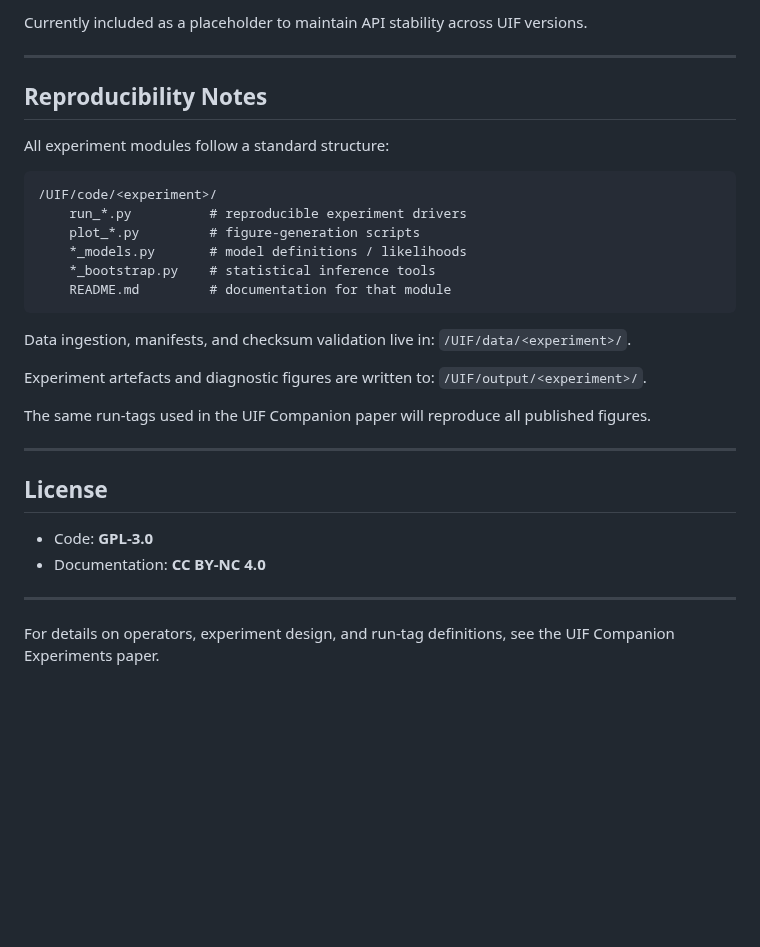
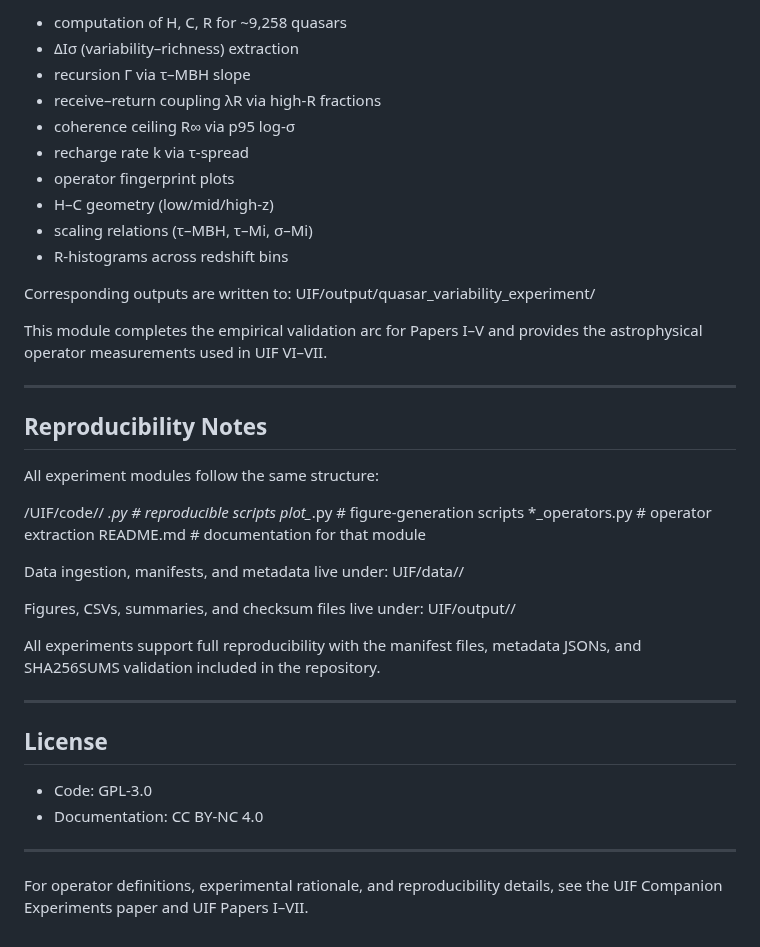
Before and after one commit to stuart-hiles/UIF, a Markdown page: code/README.md, the part around one of its changes. GitHub-like rendering; blank space fills up the shorter version.

````diff
--- a/code/README.md
+++ b/code/README.md
@@ -89,37 +95,50 @@ This module will host scripts for:
 
-Currently included as a placeholder to maintain API stability across UIF versions.
+- computation of H, C, R for ~9,258 quasars
+- ΔIσ (variability–richness) extraction
+- recursion Γ via τ–MBH slope
+- receive–return coupling λR via high-R fractions
+- coherence ceiling R∞ via p95 log-σ
+- recharge rate k via τ-spread
+- operator fingerprint plots
+- H–C geometry (low/mid/high-z)
+- scaling relations (τ–MBH, τ–Mi, σ–Mi)
+- R-histograms across redshift bins
+
+Corresponding outputs are written to:
+UIF/output/quasar_variability_experiment/
+
+This module completes the empirical validation arc for Papers I–V
+and provides the astrophysical operator measurements used in UIF VI–VII.
 
 ---
 
 ## Reproducibility Notes
 
-All experiment modules follow a standard structure:
+All experiment modules follow the same structure:
 
-```
 /UIF/code/<experiment>/
-    run_*.py          # reproducible experiment drivers
+    *.py              # reproducible scripts
     plot_*.py         # figure-generation scripts
-    *_models.py       # model definitions / likelihoods
-    *_bootstrap.py    # statistical inference tools
+    *_operators.py    # operator extraction
     README.md         # documentation for that module
-```
 
-Data ingestion, manifests, and checksum validation live in:
-`/UIF/data/<experiment>/`.
+Data ingestion, manifests, and metadata live under:
+UIF/data/<experiment>/
 
-Experiment artefacts and diagnostic figures are written to:
-`/UIF/output/<experiment>/`.
+Figures, CSVs, summaries, and checksum files live under:
+UIF/output/<experiment>/
 
-The same run-tags used in the UIF Companion paper will reproduce all published figures.
+All experiments support full reproducibility with the manifest files,
+metadata JSONs, and SHA256SUMS validation included in the repository.
 
 ---
 
 ## License
 
-- Code: **GPL-3.0**
-- Documentation: **CC BY-NC 4.0**
+- Code: GPL-3.0
+- Documentation: CC BY-NC 4.0
 
 ---
 
-For details on operators, experiment design, and run-tag definitions, see the UIF
-Companion Experiments paper.
+For operator definitions, experimental rationale, and reproducibility details,
+see the UIF Companion Experiments paper and UIF Papers I–VII.
````
Also changed, not shown: other parts of code/README.md (+44 -38 lines).
